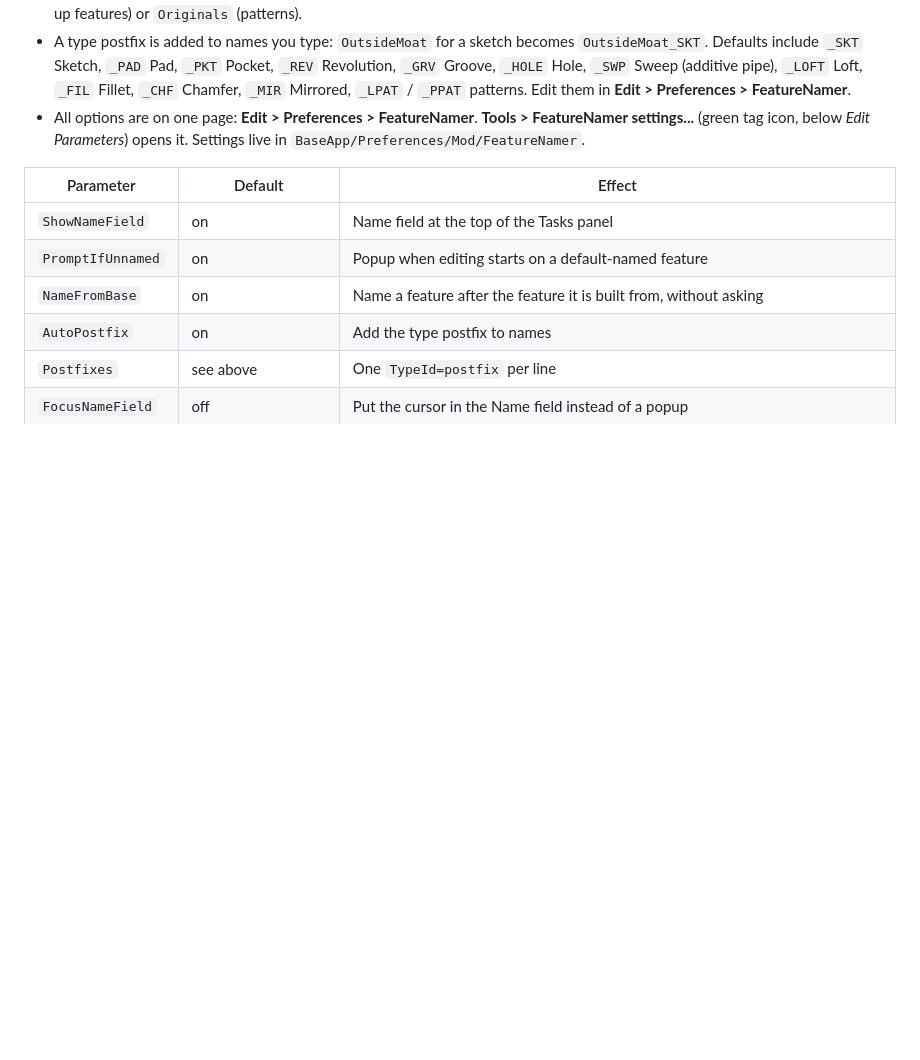
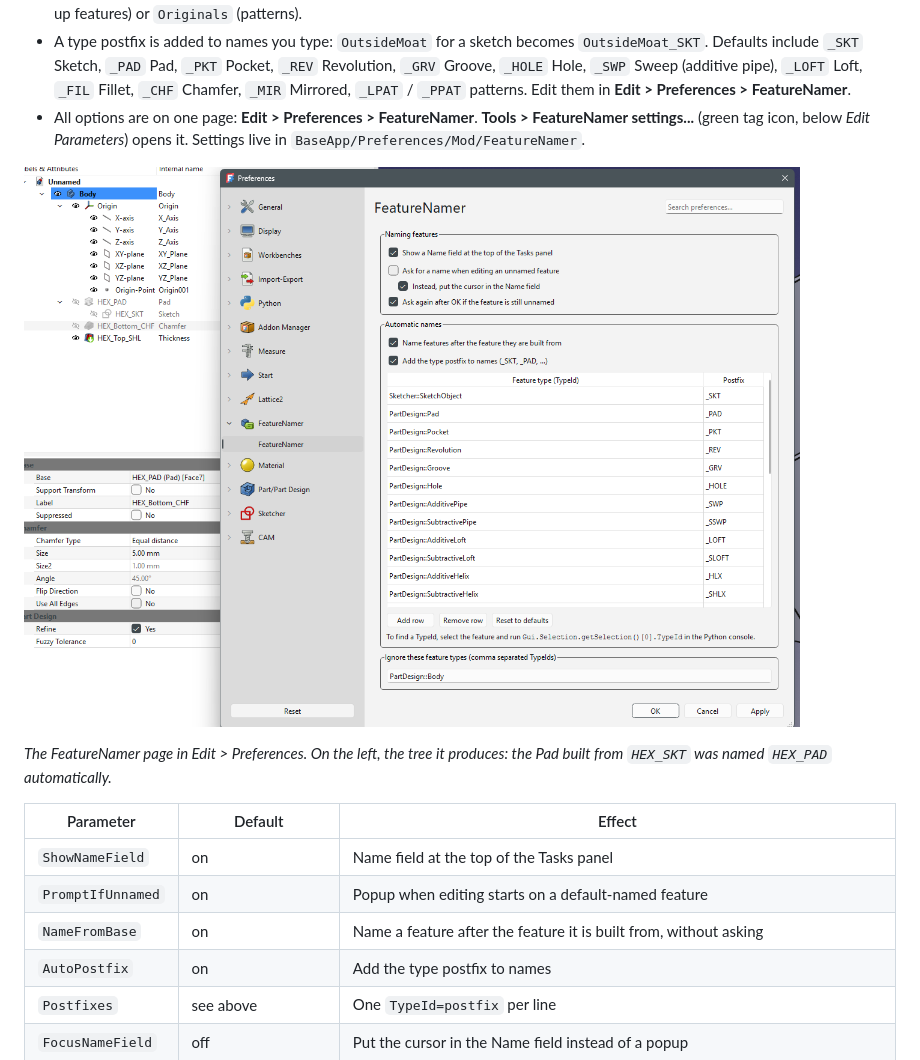
Before and after one commit to avongil/FreeCAD-FeatureNamer, a Markdown page: README.md, the part around the change. Drawn GitHub-style; pictures changed too: docs/images/preferences.png (added); blank space fills up the shorter version.

Commit message:
Add preference page screenshot to README and manual
Co-Authored-By: Claude Opus 5.5 <noreply@anthropic.com>

```diff
--- a/README.md
+++ b/README.md
@@ -11,6 +11,10 @@ A FreeCAD addon that lets you name Sketcher and PartDesign features in the dialo
 - Features built from an already named feature are named automatically, without a popup: a Pad from `OutsideMoat_SKT` becomes `OutsideMoat_PAD`, and a Fillet on that becomes `OutsideMoat_FIL`. The name comes from `Profile`, `Base` (dress-up features) or `Originals` (patterns).
 - A type postfix is added to names you type: `OutsideMoat` for a sketch becomes `OutsideMoat_SKT`. Defaults include `_SKT` Sketch, `_PAD` Pad, `_PKT` Pocket, `_REV` Revolution, `_GRV` Groove, `_HOLE` Hole, `_SWP` Sweep (additive pipe), `_LOFT` Loft, `_FIL` Fillet, `_CHF` Chamfer, `_MIR` Mirrored, `_LPAT` / `_PPAT` patterns. Edit them in **Edit > Preferences > FeatureNamer**.
 - All options are on one page: **Edit > Preferences > FeatureNamer**. **Tools > FeatureNamer settings...** (green tag icon, below *Edit Parameters*) opens it. Settings live in `BaseApp/Preferences/Mod/FeatureNamer`.
+
+![FeatureNamer preference page, with a model tree named HEX_SKT, HEX_PAD, HEX_Bottom_CHF and HEX_Top_SHL](docs/images/preferences.png)
+
+*The FeatureNamer page in Edit > Preferences. On the left, the tree it produces: the Pad built from `HEX_SKT` was named `HEX_PAD` automatically.*
 
 | Parameter | Default | Effect |
 |---|---|---|
```
Also changed, not shown: 1 other file.
